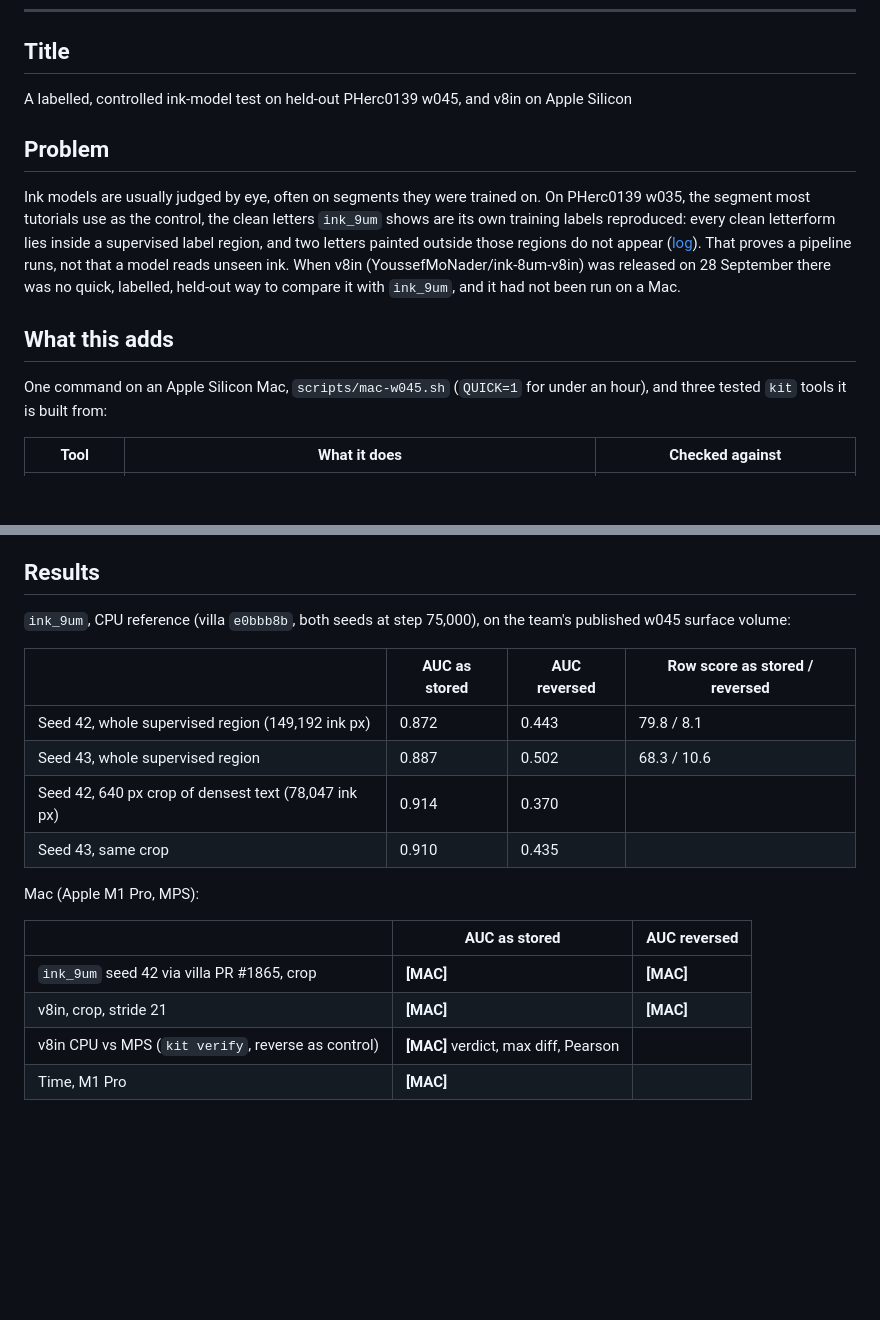
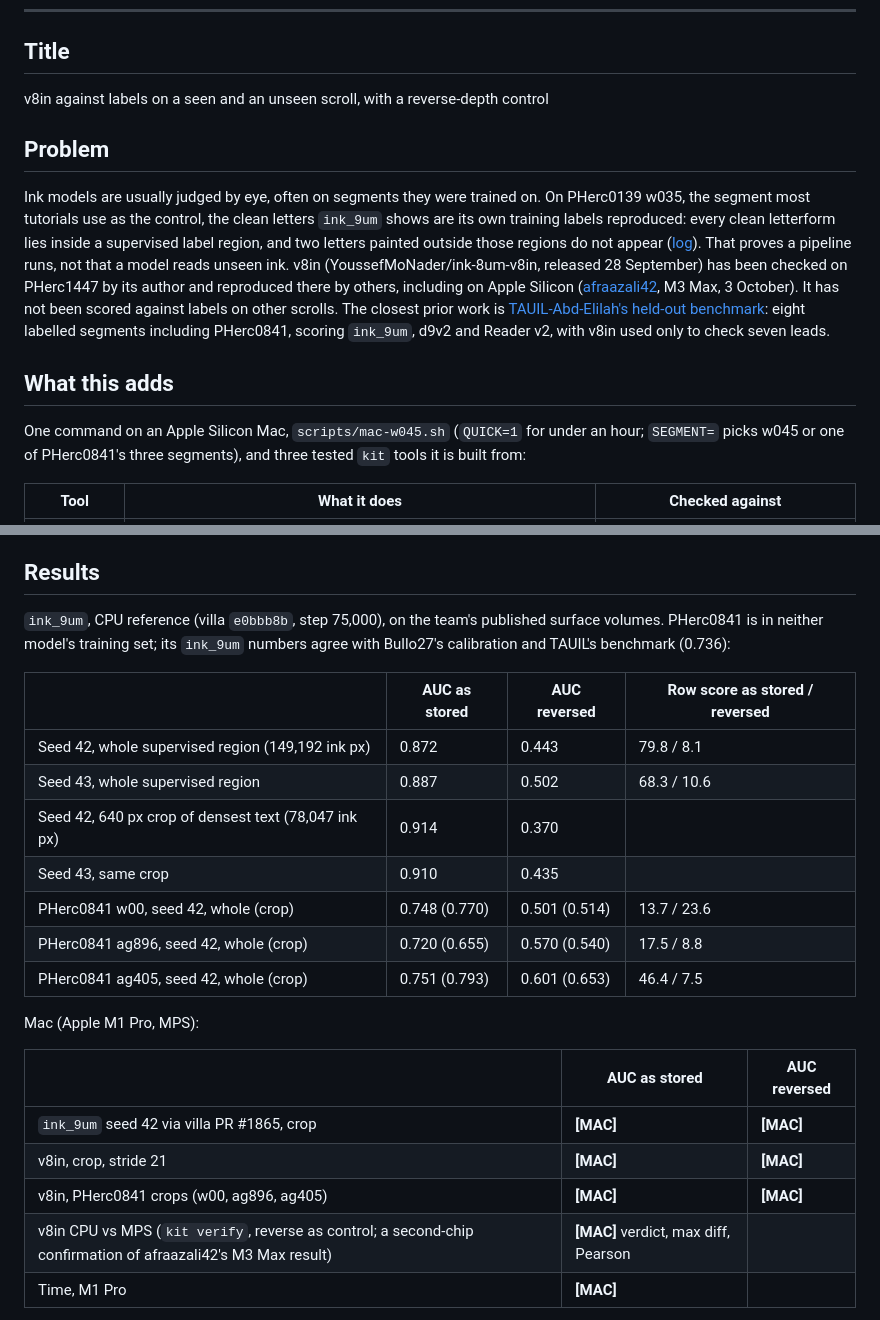
Before and after one commit to ChaseHendrick/Scrolls, a Markdown page: docs/contrib/progress-prize-2026-10-draft.md, 2 parts joined by grey strips. GitHub-like rendering; blank space fills up the shorter version.

Commit message:
Progress Prize draft: drop the 'first on a Mac' framing, credit prior work, add PHerc0841
Co-Authored-By: Claude Opus 5.5 <noreply@anthropic.com>
Claude-Session: https://claude.ai/code/session_01Sj4FJ3x8aT35YS3mNkrG35

```diff
--- a/docs/contrib/progress-prize-2026-10-draft.md
+++ b/docs/contrib/progress-prize-2026-10-draft.md
@@ -6,15 +6,15 @@ Status: draft, not submitted. The user submits it through the [form](https://doc
 
 ## Title
 
-A labelled, controlled ink-model test on held-out PHerc0139 w045, and v8in on Apple Silicon
+v8in against labels on a seen and an unseen scroll, with a reverse-depth control
 
 ## Problem
 
-Ink models are usually judged by eye, often on segments they were trained on. On PHerc0139 w035, the segment most tutorials use as the control, the clean letters `ink_9um` shows are its own training labels reproduced: every clean letterform lies inside a supervised label region, and two letters painted outside those regions do not appear ([log](../logs/2026-10-07-w035-cpu.md)). That proves a pipeline runs, not that a model reads unseen ink. When v8in (YoussefMoNader/ink-8um-v8in) was released on 28 September there was no quick, labelled, held-out way to compare it with `ink_9um`, and it had not been run on a Mac.
+Ink models are usually judged by eye, often on segments they were trained on. On PHerc0139 w035, the segment most tutorials use as the control, the clean letters `ink_9um` shows are its own training labels reproduced: every clean letterform lies inside a supervised label region, and two letters painted outside those regions do not appear ([log](../logs/2026-10-07-w035-cpu.md)). That proves a pipeline runs, not that a model reads unseen ink. v8in (YoussefMoNader/ink-8um-v8in, released 28 September) has been checked on PHerc1447 by its author and reproduced there by others, including on Apple Silicon ([afraazali42](https://github.com/afraazali42/vesuvius-challenge), M3 Max, 3 October). It has not been scored against labels on other scrolls. The closest prior work is [TAUIL-Abd-Elilah's held-out benchmark](https://github.com/TAUIL-Abd-Elilah/pherc0826-first-letters-search): eight labelled segments including PHerc0841, scoring `ink_9um`, d9v2 and Reader v2, with v8in used only to check seven leads.
 
 ## What this adds
 
-One command on an Apple Silicon Mac, `scripts/mac-w045.sh` (`QUICK=1` for under an hour), and three tested `kit` tools it is built from:
+One command on an Apple Silicon Mac, `scripts/mac-w045.sh` (`QUICK=1` for under an hour; `SEGMENT=` picks w045 or one of PHerc0841's three segments), and three tested `kit` tools it is built from:
 
 | Tool | What it does | Checked against |
 | --- | --- | --- |
@@ -26,7 +26,7 @@ w045 is held out from both models: `ink_9um` per Bullo27's survey, and v8in per
 
 ## Results
 
-`ink_9um`, CPU reference (villa `e0bbb8b`, both seeds at step 75,000), on the team's published w045 surface volume:
+`ink_9um`, CPU reference (villa `e0bbb8b`, step 75,000), on the team's published surface volumes. PHerc0841 is in neither model's training set; its `ink_9um` numbers agree with Bullo27's calibration and TAUIL's benchmark (0.736):
 
 | | AUC as stored | AUC reversed | Row score as stored / reversed |
 | --- | --- | --- | --- |
@@ -34,6 +34,9 @@ w045 is held out from both models: `ink_9um` per Bullo27's survey, and v8in per
 | Seed 43, whole supervised region | 0.887 | 0.502 | 68.3 / 10.6 |
 | Seed 42, 640 px crop of densest text (78,047 ink px) | 0.914 | 0.370 | |
 | Seed 43, same crop | 0.910 | 0.435 | |
+| PHerc0841 w00, seed 42, whole (crop) | 0.748 (0.770) | 0.501 (0.514) | 13.7 / 23.6 |
+| PHerc0841 ag896, seed 42, whole (crop) | 0.720 (0.655) | 0.570 (0.540) | 17.5 / 8.8 |
+| PHerc0841 ag405, seed 42, whole (crop) | 0.751 (0.793) | 0.601 (0.653) | 46.4 / 7.5 |
 
 Mac (Apple M1 Pro, MPS):
 
@@ -41,7 +44,8 @@ Mac (Apple M1 Pro, MPS):
 | --- | --- | --- |
 | `ink_9um` seed 42 via villa PR #1865, crop | **[MAC]** | **[MAC]** |
 | v8in, crop, stride 21 | **[MAC]** | **[MAC]** |
-| v8in CPU vs MPS (`kit verify`, reverse as control) | **[MAC]** verdict, max diff, Pearson | |
+| v8in, PHerc0841 crops (w00, ag896, ag405) | **[MAC]** | **[MAC]** |
+| v8in CPU vs MPS (`kit verify`, reverse as control; a second-chip confirmation of afraazali42's M3 Max result) | **[MAC]** verdict, max diff, Pearson | |
 | Time, M1 Pro | **[MAC]** | |
 
 **[ATLAS]** If the preregistered v8in run over the 81 public automatic meshes of PHerc0813, 0358 and 0826 ([preregistration](../prereg/2026-10-07-v8in-atlas.md)) is a null: a short paragraph with the count, the meshes inspected, stride, time, and the statement that it is a null for v8in on automatic surfaces only.
```
